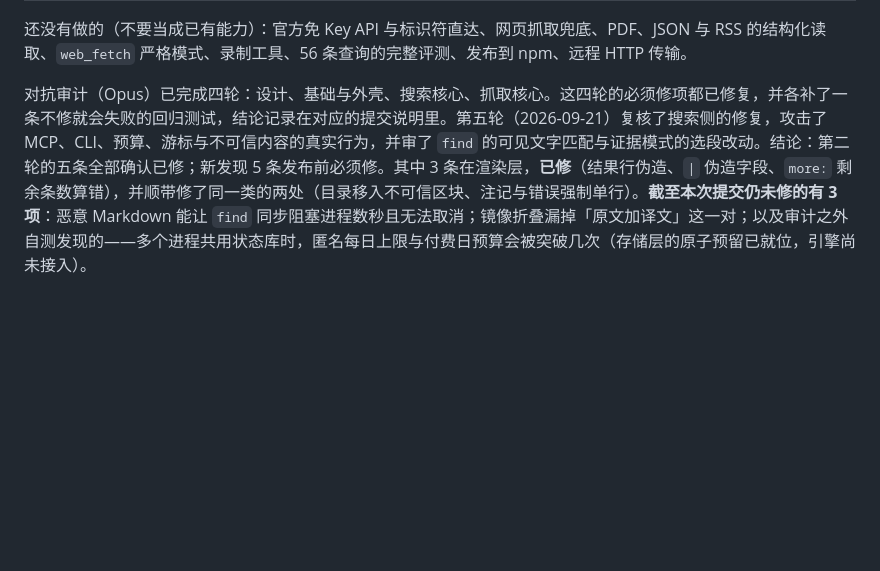
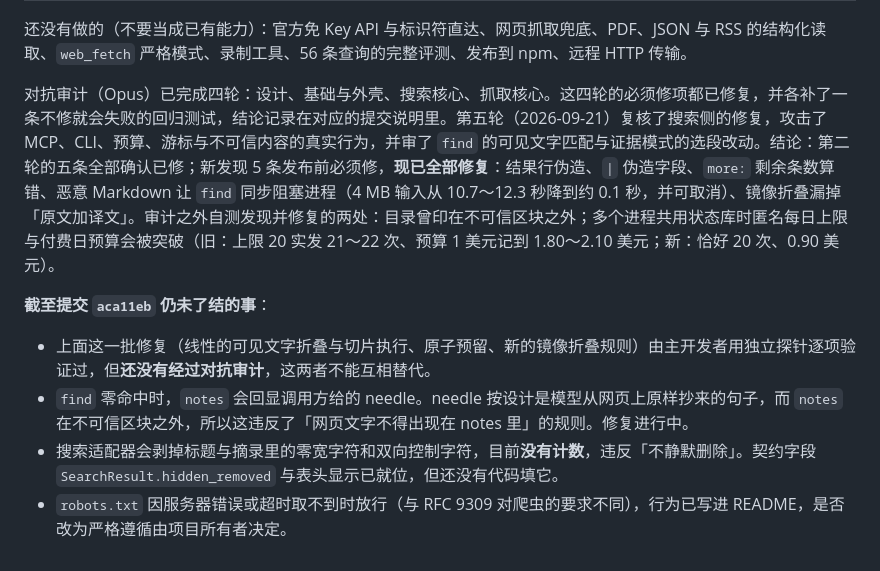
Before and after one commit to wyzz973/web-research-mcp, a Markdown page: docs/design/README.md, the part around the change. Rendered like a GitHub page; blank space fills up the shorter version.

```diff
--- a/docs/design/README.md
+++ b/docs/design/README.md
@@ -76,4 +76,11 @@ M0 的范围见 [架构与路线](architecture.md) 的里程碑表。下面只
 
 还没有做的（不要当成已有能力）：官方免 Key API 与标识符直达、网页抓取兜底、PDF、JSON 与 RSS 的结构化读取、`web_fetch` 严格模式、录制工具、56 条查询的完整评测、发布到 npm、远程 HTTP 传输。
 
-对抗审计（Opus）已完成四轮：设计、基础与外壳、搜索核心、抓取核心。这四轮的必须修项都已修复，并各补了一条不修就会失败的回归测试，结论记录在对应的提交说明里。第五轮（2026-09-21）复核了搜索侧的修复，攻击了 MCP、CLI、预算、游标与不可信内容的真实行为，并审了 `find` 的可见文字匹配与证据模式的选段改动。结论：第二轮的五条全部确认已修；新发现 5 条发布前必须修。其中 3 条在渲染层，**已修**（结果行伪造、`|` 伪造字段、`more:` 剩余条数算错），并顺带修了同一类的两处（目录移入不可信区块、注记与错误强制单行）。**截至本次提交仍未修的有 3 项**：恶意 Markdown 能让 `find` 同步阻塞进程数秒且无法取消；镜像折叠漏掉「原文加译文」这一对；以及审计之外自测发现的——多个进程共用状态库时，匿名每日上限与付费日预算会被突破几次（存储层的原子预留已就位，引擎尚未接入）。
+对抗审计（Opus）已完成四轮：设计、基础与外壳、搜索核心、抓取核心。这四轮的必须修项都已修复，并各补了一条不修就会失败的回归测试，结论记录在对应的提交说明里。第五轮（2026-09-21）复核了搜索侧的修复，攻击了 MCP、CLI、预算、游标与不可信内容的真实行为，并审了 `find` 的可见文字匹配与证据模式的选段改动。结论：第二轮的五条全部确认已修；新发现 5 条发布前必须修，**现已全部修复**：结果行伪造、`|` 伪造字段、`more:` 剩余条数算错、恶意 Markdown 让 `find` 同步阻塞进程（4 MB 输入从 10.7～12.3 秒降到约 0.1 秒，并可取消）、镜像折叠漏掉「原文加译文」。审计之外自测发现并修复的两处：目录曾印在不可信区块之外；多个进程共用状态库时匿名每日上限与付费日预算会被突破（旧：上限 20 实发 21～22 次、预算 1 美元记到 1.80～2.10 美元；新：恰好 20 次、0.90 美元）。
+
+**截至提交 `aca11eb` 仍未了结的事**：
+
+- 上面这一批修复（线性的可见文字折叠与切片执行、原子预留、新的镜像折叠规则）由主开发者用独立探针逐项验证过，但**还没有经过对抗审计**，这两者不能互相替代。
+- `find` 零命中时，`notes` 会回显调用方给的 needle。needle 按设计是模型从网页上原样抄来的句子，而 `notes` 在不可信区块之外，所以这违反了「网页文字不得出现在 notes 里」的规则。修复进行中。
+- 搜索适配器会剥掉标题与摘录里的零宽字符和双向控制字符，目前**没有计数**，违反「不静默删除」。契约字段 `SearchResult.hidden_removed` 与表头显示已就位，但还没有代码填它。
+- `robots.txt` 因服务器错误或超时取不到时放行（与 RFC 9309 对爬虫的要求不同），行为已写进 README，是否改为严格遵循由项目所有者决定。
```
Also changed, not shown: docs/design/conventions.md (+12 -11 lines).
